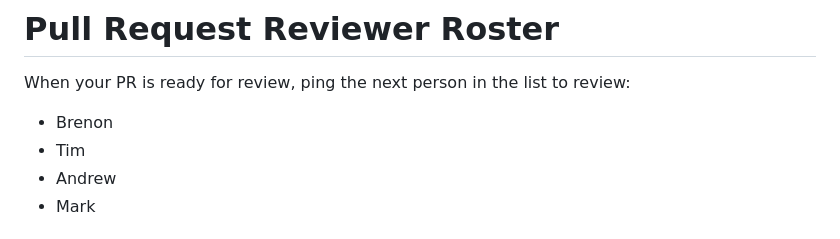
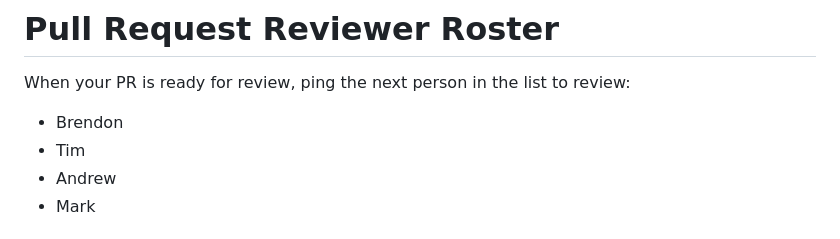
Before and after one commit to bv-cyberai/GameOfCells, a Markdown page: README.md, the part around the change. Rendered like a GitHub page.

Commit message:
Fix typo in README.md

```diff
--- a/README.md
+++ b/README.md
@@ -14,7 +14,7 @@ A game used to teach students about cells and cell functions.
 
 # Pull Request Reviewer Roster
 When your PR is ready for review, ping the next person in the list to review:
-- Brenon
+- Brendon
 - Tim
 - Andrew
 - Mark
```
